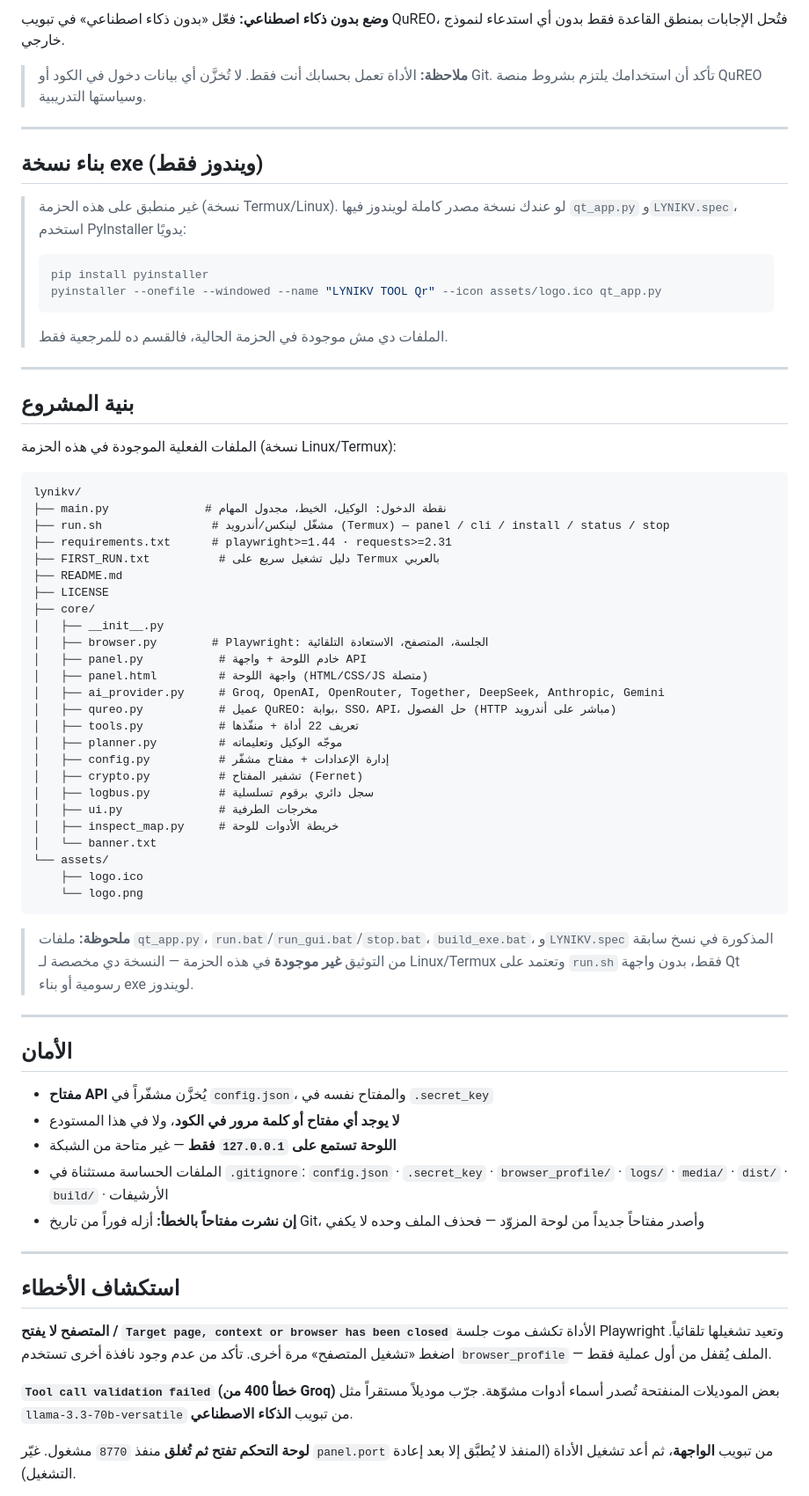
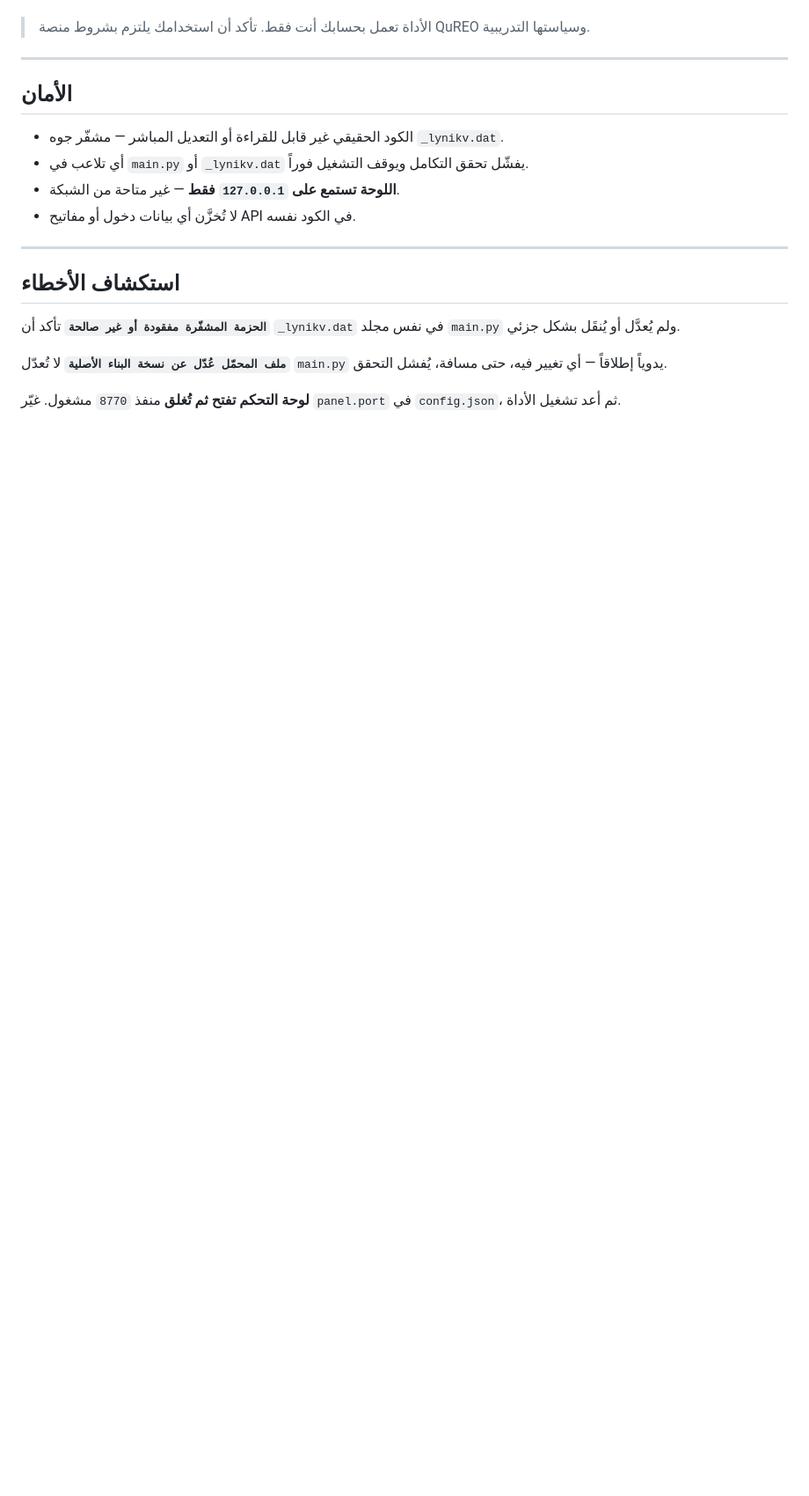
Before and after one commit to khaledfayed704-del/LYNKIV, a Markdown page: README.md, the part around one of its changes. Shown at 88% size. GitHub-like rendering; blank space fills up the shorter version.

````diff
--- a/README.md
+++ b/README.md
@@ -235,86 +184,26 @@ python main.py --qureo               # تشغيل حل QuREO مباشرة
 
-**وضع بدون ذكاء اصطناعي:** فعّل «بدون ذكاء اصطناعي» في تبويب QuREO، فتُحل الإجابات بمنطق القاعدة فقط
-بدون أي استدعاء لنموذج خارجي.
-
-> **ملاحظة:** الأداة تعمل بحسابك أنت فقط. لا تُخزَّن أي بيانات دخول في الكود أو Git.
-> تأكد أن استخدامك يلتزم بشروط منصة QuREO وسياستها التدريبية.
-
----
-
-## بناء نسخة exe (ويندوز فقط)
-
-> غير منطبق على هذه الحزمة (نسخة Termux/Linux). لو عندك نسخة مصدر كاملة
-> لويندوز فيها `qt_app.py` و`LYNIKV.spec`، استخدم PyInstaller يدويًا:
->
-> ```bash
-> pip install pyinstaller
-> pyinstaller --onefile --windowed --name "LYNIKV TOOL Qr" --icon assets/logo.ico qt_app.py
-> ```
->
-> الملفات دي مش موجودة في الحزمة الحالية، فالقسم ده للمرجعية فقط.
-
----
-
-## بنية المشروع
-
-الملفات الفعلية الموجودة في هذه الحزمة (نسخة Linux/Termux):
-
-```
-lynikv/
-├── main.py              # نقطة الدخول: الوكيل، الخيط، مجدول المهام
-├── run.sh                # مشغّل لينكس/أندرويد (Termux) — panel / cli / install / status / stop
-├── requirements.txt      # playwright>=1.44 · requests>=2.31
-├── FIRST_RUN.txt          # دليل تشغيل سريع على Termux بالعربي
-├── README.md
-├── LICENSE
-├── core/
-│   ├── __init__.py
-│   ├── browser.py        # Playwright: الجلسة، المتصفح، الاستعادة التلقائية
-│   ├── panel.py           # خادم اللوحة + واجهة API
-│   ├── panel.html         # واجهة اللوحة (HTML/CSS/JS متصلة)
-│   ├── ai_provider.py     # Groq, OpenAI, OpenRouter, Together, DeepSeek, Anthropic, Gemini
-│   ├── qureo.py           # عميل QuREO: بوابة، SSO، API، حل الفصول (HTTP مباشر على أندرويد)
-│   ├── tools.py           # تعريف 22 أداة + منفّذها
-│   ├── planner.py         # موجّه الوكيل وتعليماته
-│   ├── config.py          # إدارة الإعدادات + مفتاح مشفّر
-│   ├── crypto.py          # تشفير المفتاح (Fernet)
-│   ├── logbus.py          # سجل دائري برقوم تسلسلية
-│   ├── ui.py              # مخرجات الطرفية
-│   ├── inspect_map.py     # خريطة الأدوات للوحة
-│   └── banner.txt
-└── assets/
-    ├── logo.ico
-    └── logo.png
-```
-
-> **ملحوظة:** ملفات `qt_app.py`، `run.bat`/`run_gui.bat`/`stop.bat`، `build_exe.bat`،
-> و`LYNIKV.spec` المذكورة في نسخ سابقة من التوثيق **غير موجودة** في هذه الحزمة —
-> النسخة دي مخصصة لـ Linux/Termux وتعتمد على `run.sh` فقط، بدون واجهة Qt رسومية
-> أو بناء exe لويندوز.
+> الأداة تعمل بحسابك أنت فقط. تأكد أن استخدامك يلتزم بشروط منصة QuREO وسياستها التدريبية.
 
 ---
 
 ## الأمان
 
-- **مفتاح API** يُخزَّن مشفّراً في `config.json`، والمفتاح نفسه في `.secret_key`
-- **لا يوجد أي مفتاح أو كلمة مرور في الكود**، ولا في هذا المستودع
-- **اللوحة تستمع على `127.0.0.1` فقط** — غير متاحة من الشبكة
-- الملفات الحساسة مستثناة في `.gitignore`:
-  `config.json` · `.secret_key` · `browser_profile/` · `logs/` · `media/` · `dist/` · `build/` · الأرشيفات
-- **إن نشرت مفتاحاً بالخطأ:** أزله فوراً من تاريخ Git، وأصدر مفتاحاً جديداً من لوحة المزوّد — فحذف الملف وحده لا يكفي
+- الكود الحقيقي غير قابل للقراءة أو التعديل المباشر — مشفّر جوه `_lynikv.dat`.
+- أي تلاعب في `main.py` أو `_lynikv.dat` يفشّل تحقق التكامل ويوقف التشغيل فوراً.
+- **اللوحة تستمع على `127.0.0.1` فقط** — غير متاحة من الشبكة.
+- لا تُخزَّن أي بيانات دخول أو مفاتيح API في الكود نفسه.
 
 ---
 
 ## استكشاف الأخطاء
 
-**المتصفح لا يفتح / `Target page, context or browser has been closed`**
-الأداة تكشف موت جلسة Playwright وتعيد تشغيلها تلقائياً. اضغط «تشغيل المتصفح» مرة أخرى.
-تأكد من عدم وجود نافذة أخرى تستخدم `browser_profile` — الملف يُقفل من أول عملية فقط.
+**`الحزمة المشفّرة مفقودة أو غير صالحة`**
+تأكد أن `_lynikv.dat` في نفس مجلد `main.py` ولم يُعدَّل أو يُنقَل بشكل جزئي.
 
-**`Tool call validation failed` (خطأ 400 من Groq)**
-بعض الموديلات المنفتحة تُصدر أسماء أدوات مشوّهة. جرّب موديلاً مستقراً مثل `llama-3.3-70b-versatile` من تبويب **الذكاء الاصطناعي**.
+**`ملف المحمّل عُدّل عن نسخة البناء الأصلية`**
+لا تُعدّل `main.py` يدوياً إطلاقاً — أي تغيير فيه، حتى مسافة، يُفشل التحقق.
 
 **لوحة التحكم تفتح ثم تُغلق**
-منفذ `8770` مشغول. غيّر `panel.port` من تبويب **الواجهة**، ثم أعد تشغيل الأداة (المنفذ لا يُطبَّق إلا بعد إعادة التشغيل).
+منفذ `8770` مشغول. غيّر `panel.port` في `config.json`، ثم أعد تشغيل الأداة.
 
 **فشل تسجيل دخول QuREO**
````
Also changed, not shown: other parts of README.md (+105 -187 lines).
